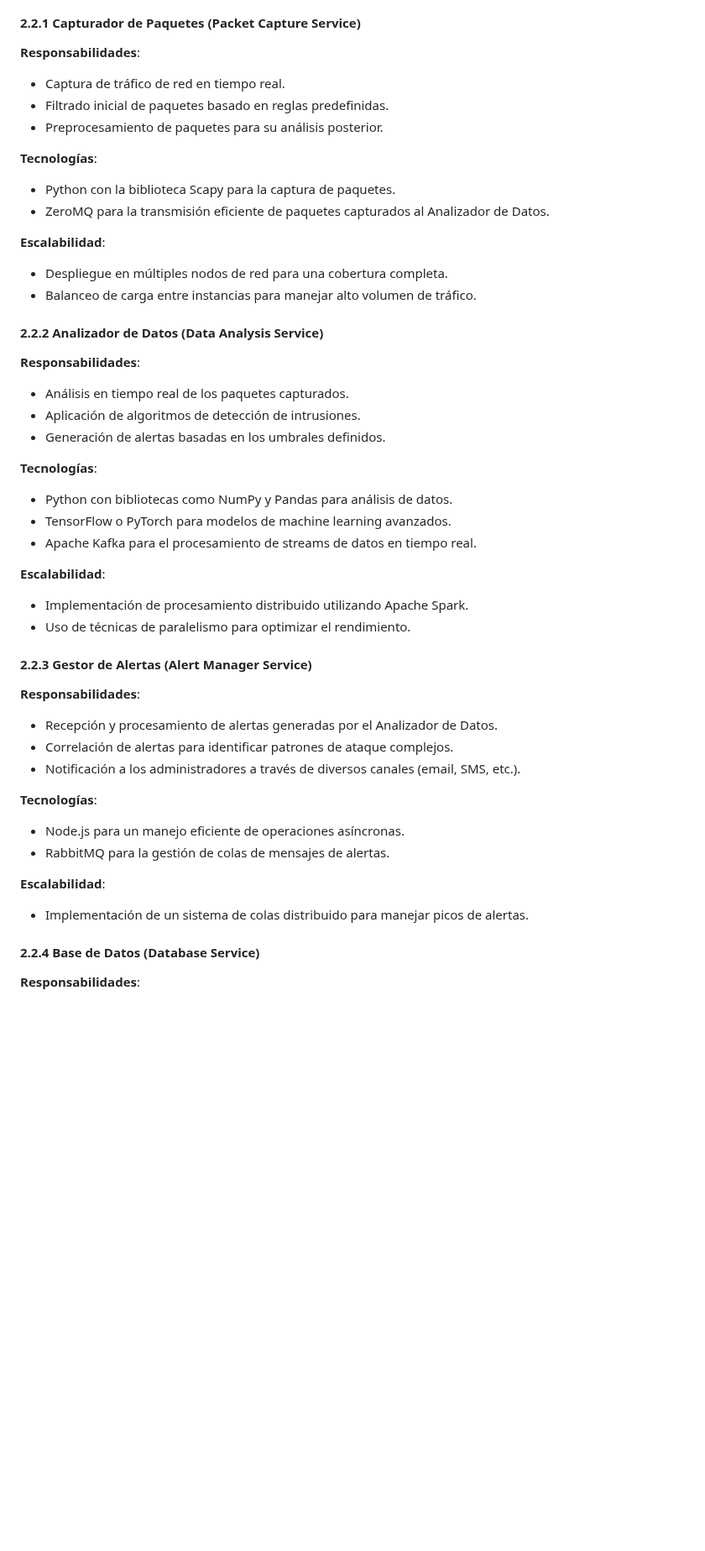
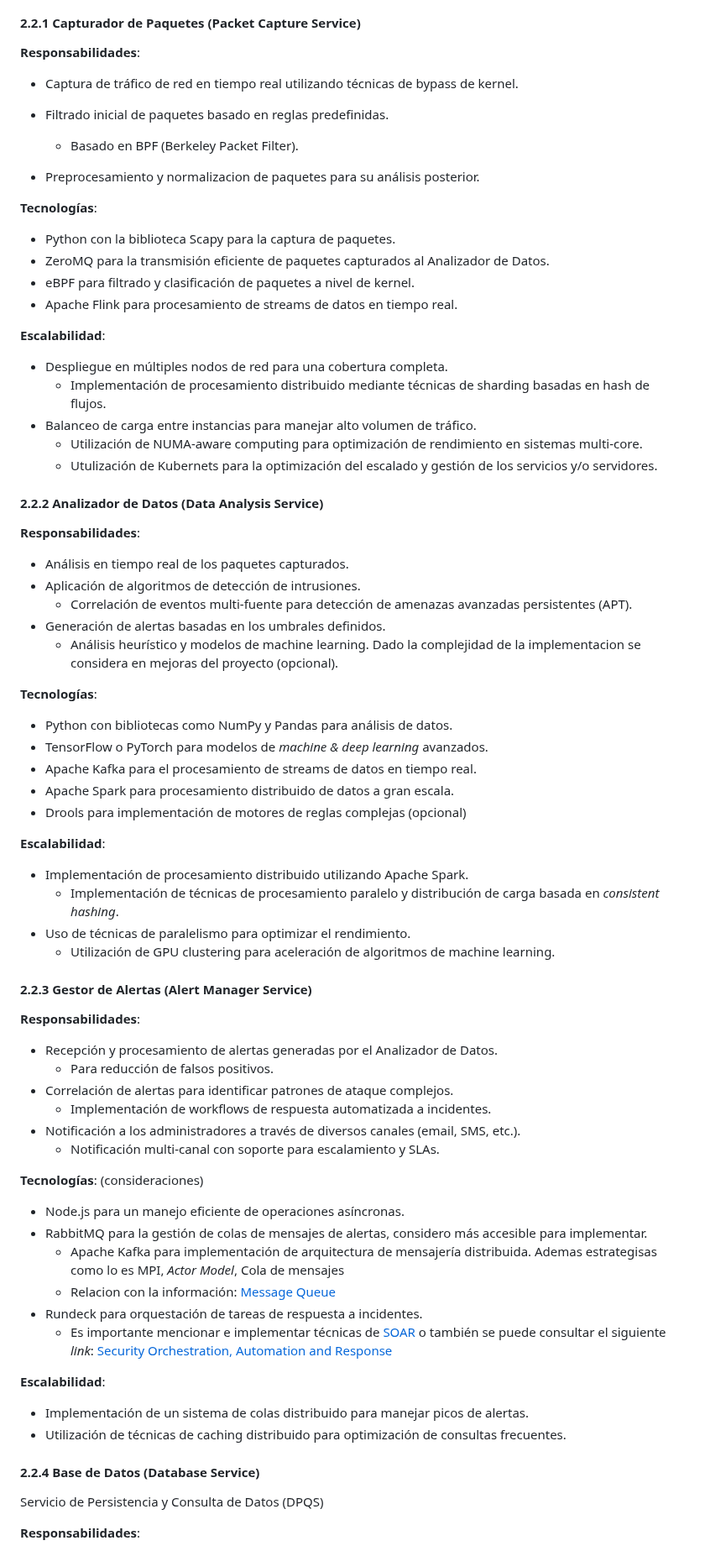
Before and after one commit to seia100/C8286, a Markdown page: final_project-Luis_Arenas/sprint1/DESING.md, the part around one of its changes. Shown at 84% size. Drawn GitHub-style; blank space fills up the shorter version.

```diff
--- a/final_project-Luis_Arenas/sprint1/DESING.md
+++ b/final_project-Luis_Arenas/sprint1/DESING.md
@@ -103,49 +103,71 @@ El sistema se dividirá en los siguientes microservicios:
 #### 2.2.1 Capturador de Paquetes (Packet Capture Service)
 
 **Responsabilidades**:
-- Captura de tráfico de red en tiempo real.
+- Captura de tráfico de red en tiempo real utilizando técnicas de bypass de kernel.
 - Filtrado inicial de paquetes basado en reglas predefinidas.
-- Preprocesamiento de paquetes para su análisis posterior.
+   - Basado en BPF (Berkeley Packet Filter).
+
+- Preprocesamiento y normalizacion de paquetes para su análisis posterior.
 
 **Tecnologías**:
 - Python con la biblioteca Scapy para la captura de paquetes.
 - ZeroMQ para la transmisión eficiente de paquetes capturados al Analizador de Datos.
+- eBPF para filtrado y clasificación de paquetes a nivel de kernel.
+- Apache Flink para procesamiento de streams de datos en tiempo real.
 
 **Escalabilidad**:
 - Despliegue en múltiples nodos de red para una cobertura completa.
+   - Implementación de procesamiento distribuido mediante técnicas de sharding basadas en hash de flujos.
 - Balanceo de carga entre instancias para manejar alto volumen de tráfico.
+   - Utilización de NUMA-aware computing para optimización de rendimiento en sistemas multi-core.
+   - Utulización de Kubernets para la optimización del escalado y gestión de los servicios y/o servidores.
 
 #### 2.2.2 Analizador de Datos (Data Analysis Service)
 
 **Responsabilidades**:
 - Análisis en tiempo real de los paquetes capturados.
 - Aplicación de algoritmos de detección de intrusiones.
+   - Correlación de eventos multi-fuente para detección de amenazas avanzadas persistentes (APT).
 - Generación de alertas basadas en los umbrales definidos.
+   - Análisis heurístico y modelos de machine learning. Dado la complejidad de la implementacion se considera en mejoras del proyecto (opcional).
 
 **Tecnologías**:
 - Python con bibliotecas como NumPy y Pandas para análisis de datos.
-- TensorFlow o PyTorch para modelos de machine learning avanzados.
+- TensorFlow o PyTorch para modelos de _machine & deep learning_ avanzados.
 - Apache Kafka para el procesamiento de streams de datos en tiempo real.
+- Apache Spark para procesamiento distribuido de datos a gran escala.
+- Drools para implementación de motores de reglas complejas (opcional)
 
 **Escalabilidad**:
 - Implementación de procesamiento distribuido utilizando Apache Spark.
+   - Implementación de técnicas de procesamiento paralelo y distribución de carga basada en _consistent hashing_.
 - Uso de técnicas de paralelismo para optimizar el rendimiento.
+   - Utilización de GPU clustering para aceleración de algoritmos de machine learning.
 
 #### 2.2.3 Gestor de Alertas (Alert Manager Service)
 
 **Responsabilidades**:
 - Recepción y procesamiento de alertas generadas por el Analizador de Datos.
+   - Para reducción de falsos positivos.
 - Correlación de alertas para identificar patrones de ataque complejos.
+   - Implementación de workflows de respuesta automatizada a incidentes.
 - Notificación a los administradores a través de diversos canales (email, SMS, etc.).
+   - Notificación multi-canal con soporte para escalamiento y SLAs.
 
-**Tecnologías**:
+**Tecnologías**: (consideraciones)
 - Node.js para un manejo eficiente de operaciones asíncronas.
-- RabbitMQ para la gestión de colas de mensajes de alertas.
+- RabbitMQ para la gestión de colas de mensajes de alertas, considero más accesible para implementar.
+   - Apache Kafka para implementación de arquitectura de mensajería distribuida. Ademas estrategisas como lo es MPI, _Actor Model_, Cola de mensajes
+   - Relacion con la información: [Message Queue](https://medium.com/@rcougil/software-colas-de-mensajes-qu%C3%A9-son-y-para-qu%C3%A9-sirven-1a1d8e7f63f3)
+- Rundeck para orquestación de tareas de respuesta a incidentes.
+   - Es importante mencionar e implementar técnicas de [SOAR](https://www.ibm.com/es-es/topics/security-orchestration-automation-response) o también se puede consultar el siguiente _link_: [Security Orchestration, Automation and Response](https://ciberseguridadmax.com/soar/)
 
 **Escalabilidad**:
 - Implementación de un sistema de colas distribuido para manejar picos de alertas.
+- Utilización de técnicas de caching distribuido para optimización de consultas frecuentes.
 
 #### 2.2.4 Base de Datos (Database Service)
+Servicio de Persistencia y Consulta de Datos (DPQS)
 
 **Responsabilidades**:
 - Almacenamiento persistente de logs, alertas y configuraciones.
```
Also changed, not shown: other parts of final_project-Luis_Arenas/sprint1/DESING.md (+29 -10 lines).
